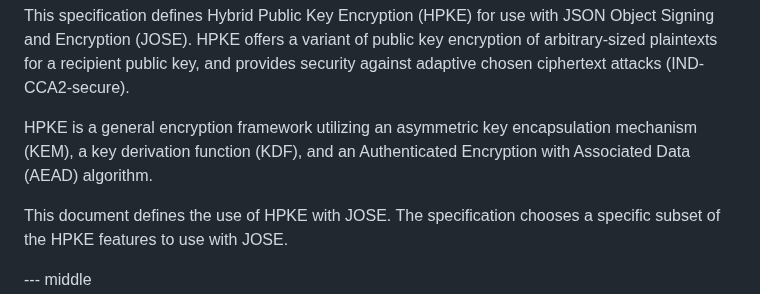
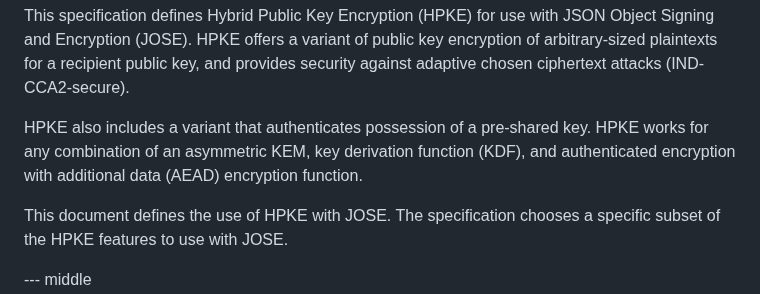
Before and after one commit to ietf-wg-jose/draft-ietf-jose-hpke-encrypt, a Markdown page: draft-ietf-jose-hpke-encrypt.md, the part around the change. Rendered like a GitHub page.

```diff
--- a/draft-ietf-jose-hpke-encrypt.md
+++ b/draft-ietf-jose-hpke-encrypt.md
@@ -112,9 +112,10 @@ JSON Object Signing and Encryption (JOSE). HPKE offers a variant of public key e
 of arbitrary-sized plaintexts for a recipient public key, and provides security
 against adaptive chosen ciphertext attacks (IND-CCA2-secure).
 
-HPKE is a general encryption framework utilizing
-an asymmetric key encapsulation mechanism (KEM), a key derivation function (KDF),
-and an Authenticated Encryption with Associated Data (AEAD) algorithm.
+HPKE also includes a variant that authenticates possession of a pre-shared key.
+HPKE works for any combination of an asymmetric KEM, key derivation
+function (KDF), and authenticated encryption with additional data
+(AEAD) encryption function.
 
 This document defines the use of HPKE with JOSE.
 The specification chooses a specific subset of the HPKE features to use with JOSE.
```
